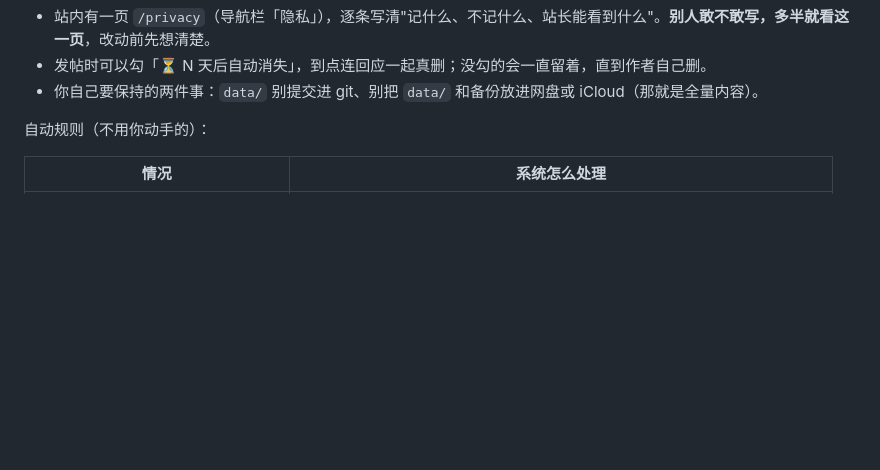
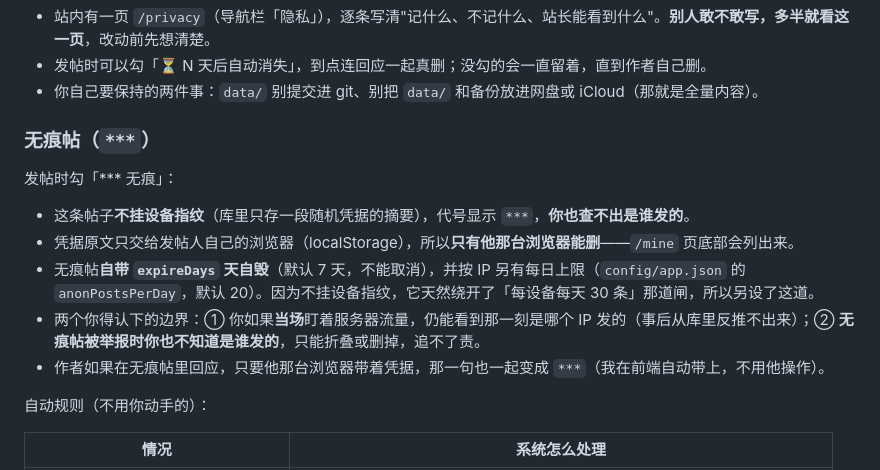
Before and after one commit to ree-29lab/treehole, a Markdown page: 操作手册.md, the part around the change. Drawn GitHub-style; blank space fills up the shorter version.

Commit message:
更新 操作手册.md

```diff
--- a/操作手册.md
+++ b/操作手册.md
@@ -72,6 +72,16 @@
 - 站内有一页 `/privacy`（导航栏「隐私」），逐条写清"记什么、不记什么、站长能看到什么"。**别人敢不敢写，多半就看这一页**，改动前先想清楚。
 - 发帖时可以勾「⏳ N 天后自动消失」，到点连回应一起真删；没勾的会一直留着，直到作者自己删。
 - 你自己要保持的两件事：`data/` 别提交进 git、别把 `data/` 和备份放进网盘或 iCloud（那就是全量内容）。
+
+### 无痕帖（`***`）
+
+发帖时勾「*** 无痕」：
+
+- 这条帖子**不挂设备指纹**（库里只存一段随机凭据的摘要），代号显示 `***`，**你也查不出是谁发的**。
+- 凭据原文只交给发帖人自己的浏览器（localStorage），所以**只有他那台浏览器能删**——`/mine` 页底部会列出来。
+- 无痕帖**自带 `expireDays` 天自毁**（默认 7 天，不能取消），并按 IP 另有每日上限（`config/app.json` 的 `anonPostsPerDay`，默认 20）。因为不挂设备指纹，它天然绕开了「每设备每天 30 条」那道闸，所以另设了这道。
+- 两个你得认下的边界：① 你如果**当场**盯着服务器流量，仍能看到那一刻是哪个 IP 发的（事后从库里反推不出来）；② **无痕帖被举报时你也不知道是谁发的**，只能折叠或删掉，追不了责。
+- 作者如果在无痕帖里回应，只要他那台浏览器带着凭据，那一句也一起变成 `***`（我在前端自动带上，不用他操作）。
 
 自动规则（不用你动手的）：
 
```
